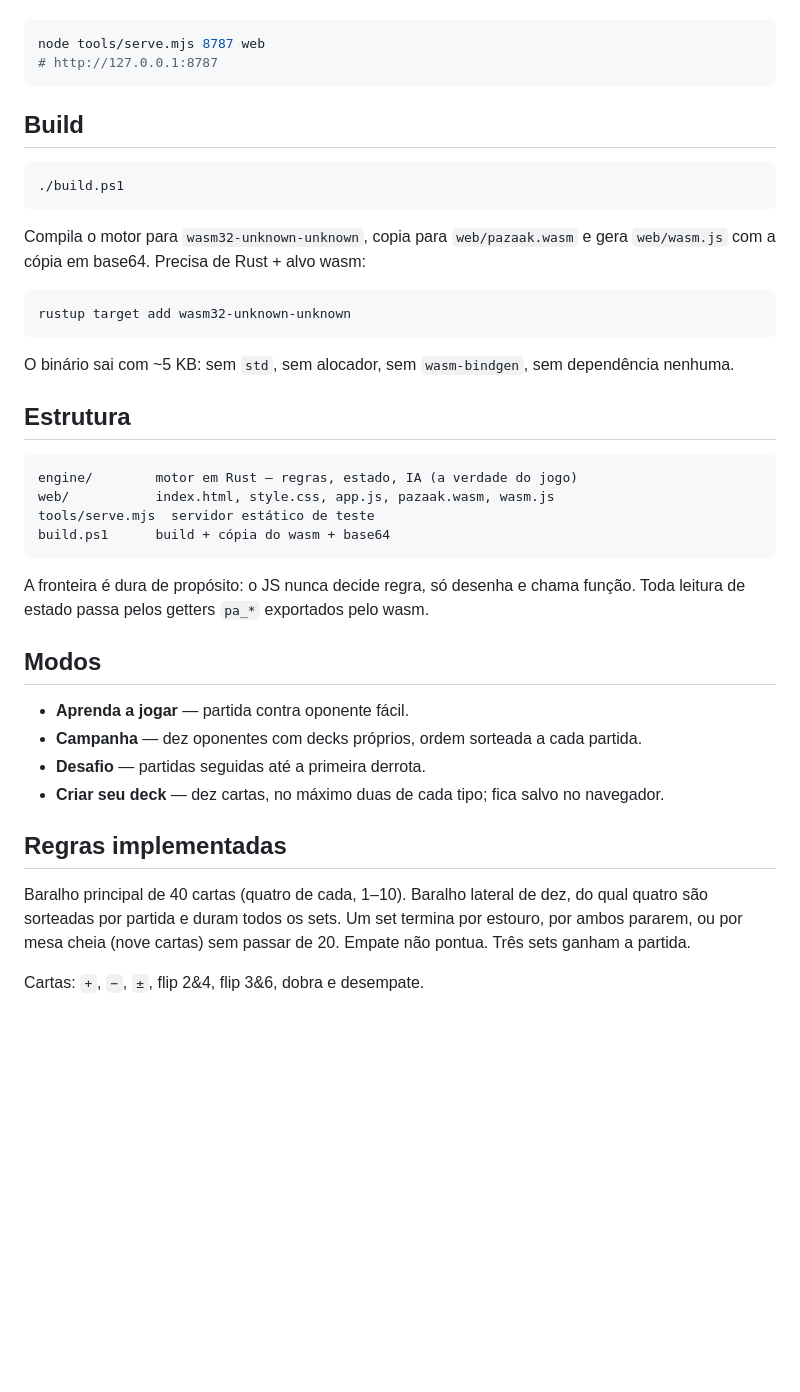
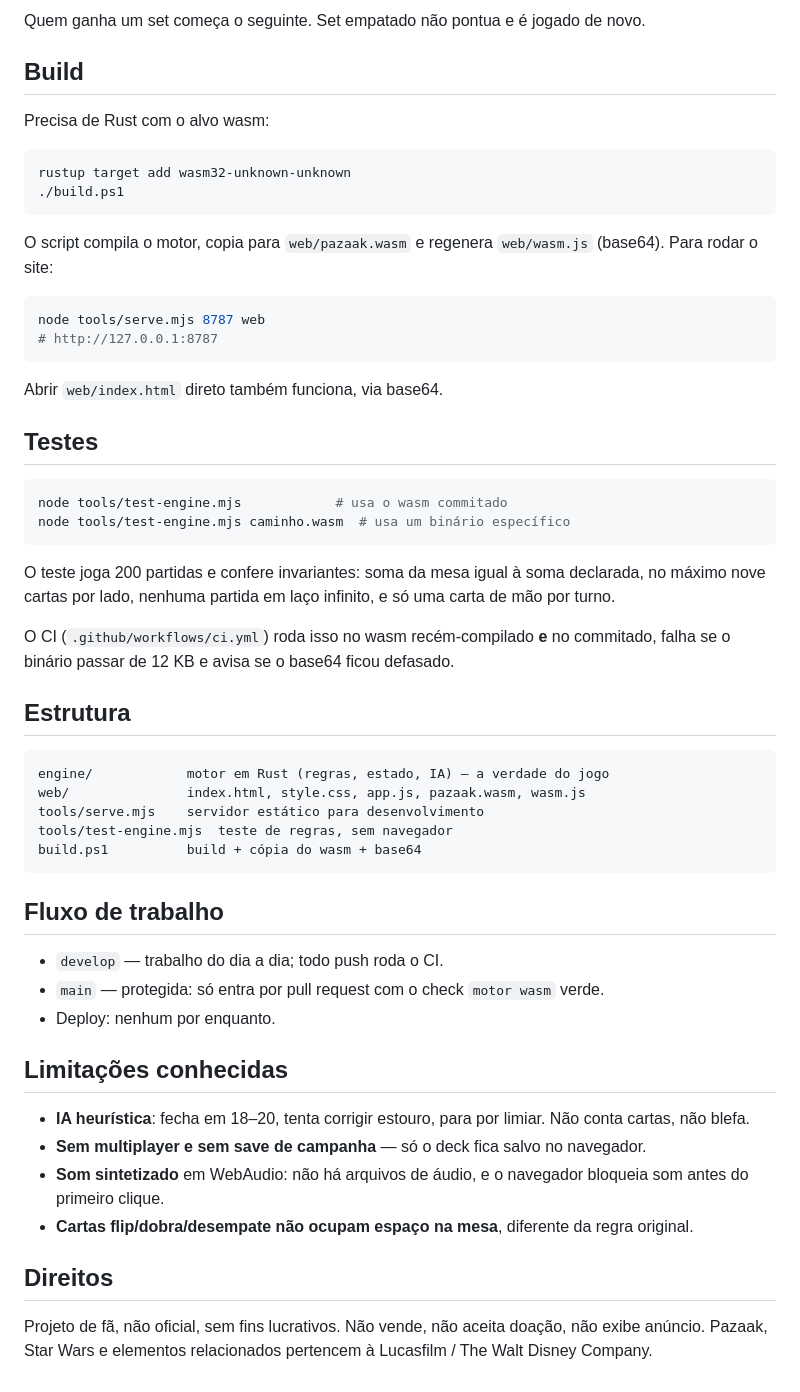
Before and after one commit to marcobr92/pazaak-wa, a Markdown page: README.md, the part around one of its changes. Drawn GitHub-style; blank space fills up the shorter version.

````diff
--- a/README.md
+++ b/README.md
@@ -21,47 +82,62 @@ Para o caminho normal, sirva a pasta:
+Quem ganha um set começa o seguinte. Set empatado não pontua e é jogado de novo.
+
+## Build
+
+Precisa de Rust com o alvo wasm:
+
+```powershell
+rustup target add wasm32-unknown-unknown
+./build.ps1
+```
+
+O script compila o motor, copia para `web/pazaak.wasm` e regenera `web/wasm.js` (base64).
+Para rodar o site:
 
 ```powershell
 node tools/serve.mjs 8787 web
 # http://127.0.0.1:8787
 ```
 
-## Build
+Abrir `web/index.html` direto também funciona, via base64.
+
+## Testes
 
 ```powershell
-./build.ps1
+node tools/test-engine.mjs            # usa o wasm commitado
+node tools/test-engine.mjs caminho.wasm  # usa um binário específico
 ```
 
-Compila o motor para `wasm32-unknown-unknown`, copia para `web/pazaak.wasm` e gera `web/wasm.js`
-com a cópia em base64. Precisa de Rust + alvo wasm:
+O teste joga 200 partidas e confere invariantes: soma da mesa igual à soma declarada, no máximo nove
+cartas por lado, nenhuma partida em laço infinito, e só uma carta de mão por turno.
 
-```powershell
-rustup target add wasm32-unknown-unknown
-```
-
-O binário sai com ~5 KB: sem `std`, sem alocador, sem `wasm-bindgen`, sem dependência nenhuma.
+O CI (`.github/workflows/ci.yml`) roda isso no wasm recém-compilado **e** no commitado, falha se o
+binário passar de 12 KB e avisa se o base64 ficou defasado.
 
 ## Estrutura
 
 ```
-engine/        motor em Rust — regras, estado, IA (a verdade do jogo)
-web/           index.html, style.css, app.js, pazaak.wasm, wasm.js
-tools/serve.mjs  servidor estático de teste
-build.ps1      build + cópia do wasm + base64
+engine/            motor em Rust (regras, estado, IA) — a verdade do jogo
+web/               index.html, style.css, app.js, pazaak.wasm, wasm.js
+tools/serve.mjs    servidor estático para desenvolvimento
+tools/test-engine.mjs  teste de regras, sem navegador
+build.ps1          build + cópia do wasm + base64
 ```
 
-A fronteira é dura de propósito: o JS nunca decide regra, só desenha e chama função.
-Toda leitura de estado passa pelos getters `pa_*` exportados pelo wasm.
+## Fluxo de trabalho
 
-## Modos
+- `develop` — trabalho do dia a dia; todo push roda o CI.
+- `main` — protegida: só entra por pull request com o check `motor wasm` verde.
+- Deploy: nenhum por enquanto.
 
-- **Aprenda a jogar** — partida contra oponente fácil.
-- **Campanha** — dez oponentes com decks próprios, ordem sorteada a cada partida.
-- **Desafio** — partidas seguidas até a primeira derrota.
-- **Criar seu deck** — dez cartas, no máximo duas de cada tipo; fica salvo no navegador.
+## Limitações conhecidas
 
-## Regras implementadas
+- **IA heurística**: fecha em 18–20, tenta corrigir estouro, para por limiar. Não conta cartas, não blefa.
+- **Sem multiplayer e sem save de campanha** — só o deck fica salvo no navegador.
+- **Som sintetizado** em WebAudio: não há arquivos de áudio, e o navegador bloqueia som antes do
+  primeiro clique.
+- **Cartas flip/dobra/desempate não ocupam espaço na mesa**, diferente da regra original.
 
-Baralho principal de 40 cartas (quatro de cada, 1–10). Baralho lateral de dez, do qual quatro são
-sorteadas por partida e duram todos os sets. Um set termina por estouro, por ambos pararem, ou por
-mesa cheia (nove cartas) sem passar de 20. Empate não pontua. Três sets ganham a partida.
+## Direitos
 
-Cartas: `+`, `−`, `±`, flip 2&4, flip 3&6, dobra e desempate.
+Projeto de fã, não oficial, sem fins lucrativos. Não vende, não aceita doação, não exibe anúncio.
+Pazaak, Star Wars e elementos relacionados pertencem à Lucasfilm / The Walt Disney Company.
````
Also changed, not shown: other parts of README.md (+72 -11 lines), docs/tela.png (added).
